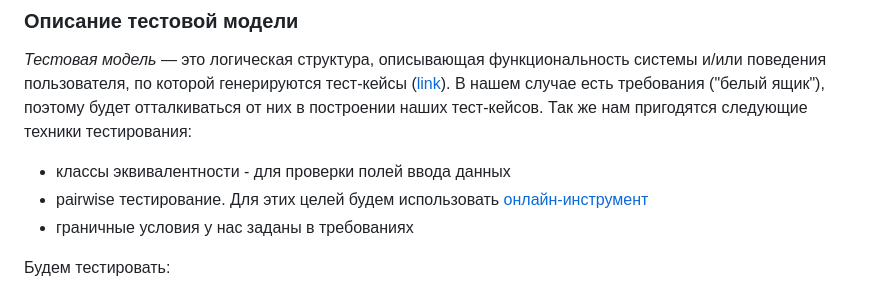
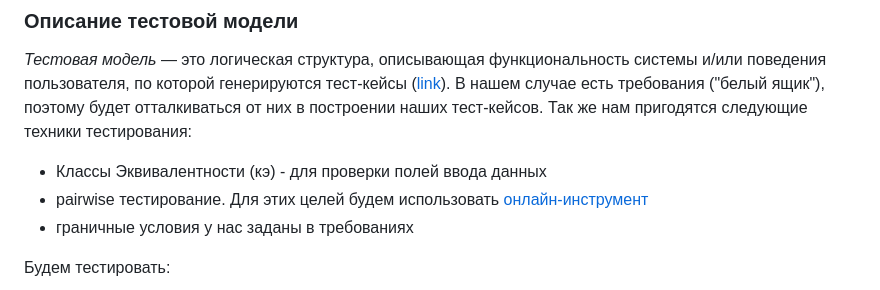
Before and after one commit to AlexVorsa/GitTraine, a Markdown page: README.md, the part around the change. Drawn GitHub-style.

Commit message:
Add (ke)

```diff
--- a/README.md
+++ b/README.md
@@ -3,7 +3,7 @@
 *Тестовая модель* — это логическая структура, описывающая функциональность системы и/или поведения пользователя, по которой генерируются тест-кейсы ([link](https://www.a1qa.ru/blog/test-policy-upravlenie-testovoy-modelyu/)).
 В нашем случае есть требования ("белый ящик"), поэтому будет отталкиваться от них в построении наших тест-кейсов.
 Так же нам пригодятся следующие техники тестирования:
-* классы эквивалентности - для проверки полей ввода данных
+* Классы Эквивалентности (кэ) - для проверки полей ввода данных
 * pairwise тестирование. Для этих целей будем использовать [онлайн-инструмент](https://pairwise.teremokgames.com/)
 * граничные условия у нас заданы в требованиях
 
```
